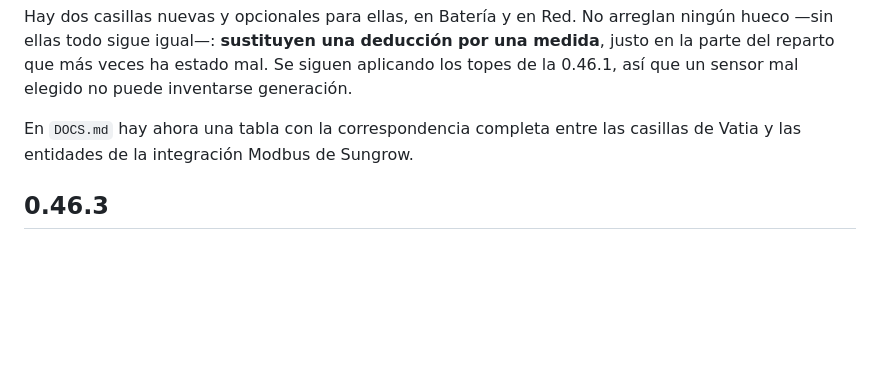
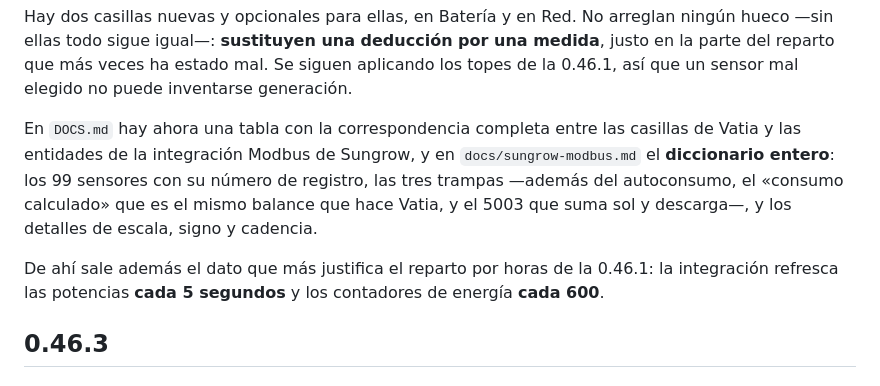
Before and after one commit to asneya/HA-ebilling-addon, a Markdown page: vatia/CHANGELOG.md, the part around the change. GitHub-like rendering; blank space fills up the shorter version.

```diff
--- a/vatia/CHANGELOG.md
+++ b/vatia/CHANGELOG.md
@@ -36,7 +36,15 @@ siguen aplicando los topes de la 0.46.1, así que un sensor mal elegido no puede
 inventarse generación.
 
 En `DOCS.md` hay ahora una tabla con la correspondencia completa entre las
-casillas de Vatia y las entidades de la integración Modbus de Sungrow.
+casillas de Vatia y las entidades de la integración Modbus de Sungrow, y en
+`docs/sungrow-modbus.md` el **diccionario entero**: los 99 sensores con su
+número de registro, las tres trampas —además del autoconsumo, el «consumo
+calculado» que es el mismo balance que hace Vatia, y el 5003 que suma sol y
+descarga—, y los detalles de escala, signo y cadencia.
+
+De ahí sale además el dato que más justifica el reparto por horas de la
+0.46.1: la integración refresca las potencias **cada 5 segundos** y los
+contadores de energía **cada 600**.
 
 ## 0.46.3
 
```
Also changed, not shown: docs/sungrow-modbus.md (added, +354 -0 lines), vatia/DOCS.md (+9 -0 lines).
